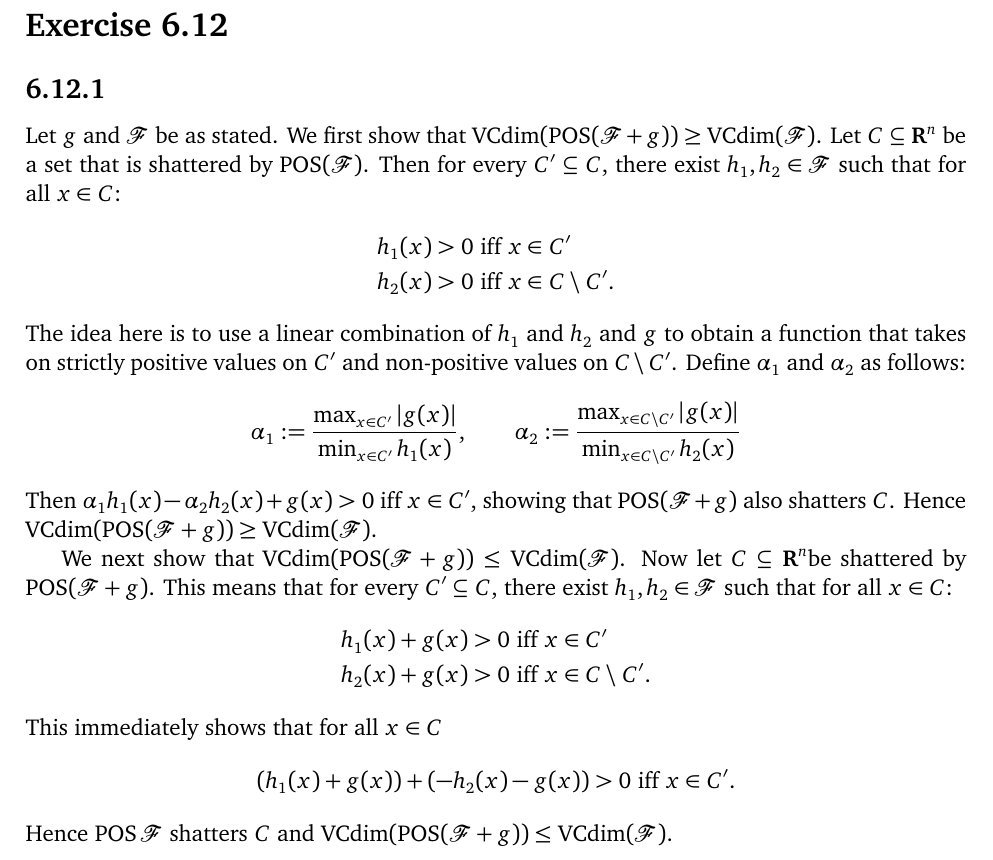
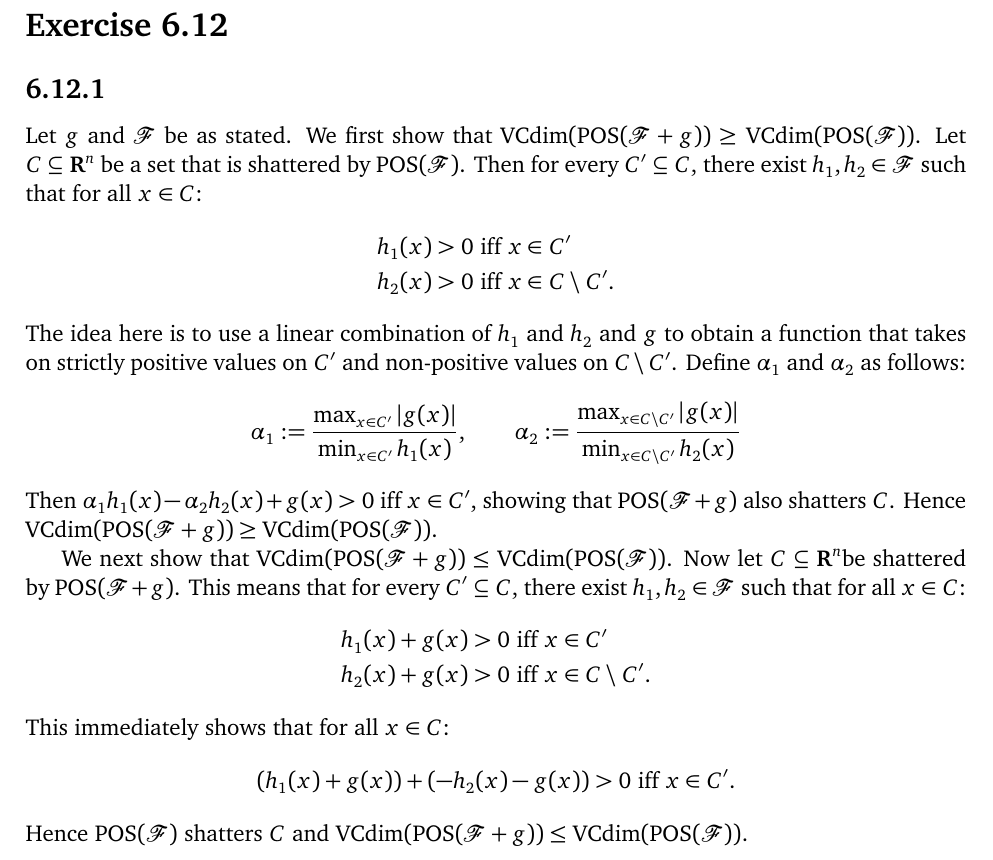
Before and after one commit to somnath1077/MachineLearningExercises, a LaTeX thesis (UML/exercises.tex, which reads UML/ch06.tex): part of page 20 of 20, cut so that both start at the same text. Compiled offline with XeLaTeX.

Commit message:
started ex 6.12

```diff
--- a/UML/ch06.tex
+++ b/UML/ch06.tex
@@ -369,7 +369,7 @@ we obtain that $k < 4d \log (2d) + 2 \log (r)$.
 \subsection*{6.12.1}
 
 Let $g$ and $\cal F$ be as stated. We first show that
-$\vcdim(\pos(\mathcal{F} + g)) \geq \vcdim (\mathcal{F})$. Let $C \subseteq \Rone^n$ be a
+$\vcdim(\pos(\mathcal{F} + g)) \geq \vcdim (\pos (\mathcal{F}) )$. Let $C \subseteq \Rone^n$ be a
 set that is shattered by $\pos(\mathcal{F})$. Then for every $C' \subseteq C$, there exist
 $h_1, h_2 \in \mathcal{F}$ such that for all $x \in C$:
 \begin{align*}
@@ -395,9 +395,9 @@ all $x \in C$:
     h_1(x) + g(x) > 0 & \text { iff } x \in C' \\
     h_2(x) + g(x) > 0 & \text{ iff } x \in C \setminus C'.
 \end{align*}
-This immediately shows that for all $x \in C$
+This immediately shows that for all $x \in C$:
 \[
     (h_1(x) + g(x)) + (- h_2(x) - g(x)) > 0 \text { iff } x \in C'.
 \]
-Hence $\pos{\mathcal{F}}$ shatters $C$ and
-$\vcdim(\pos(\mathcal{F} + g)) \leq \vcdim (\mathcal{F})$.
+Hence $\pos (\mathcal{F})$ shatters $C$ and
+$\vcdim(\pos(\mathcal{F} + g)) \leq \vcdim (\pos (\mathcal{F}) )$.
```
Also changed, not shown: UML/exercises.pdf, UML/ch06.tex (4 more changed lines).
